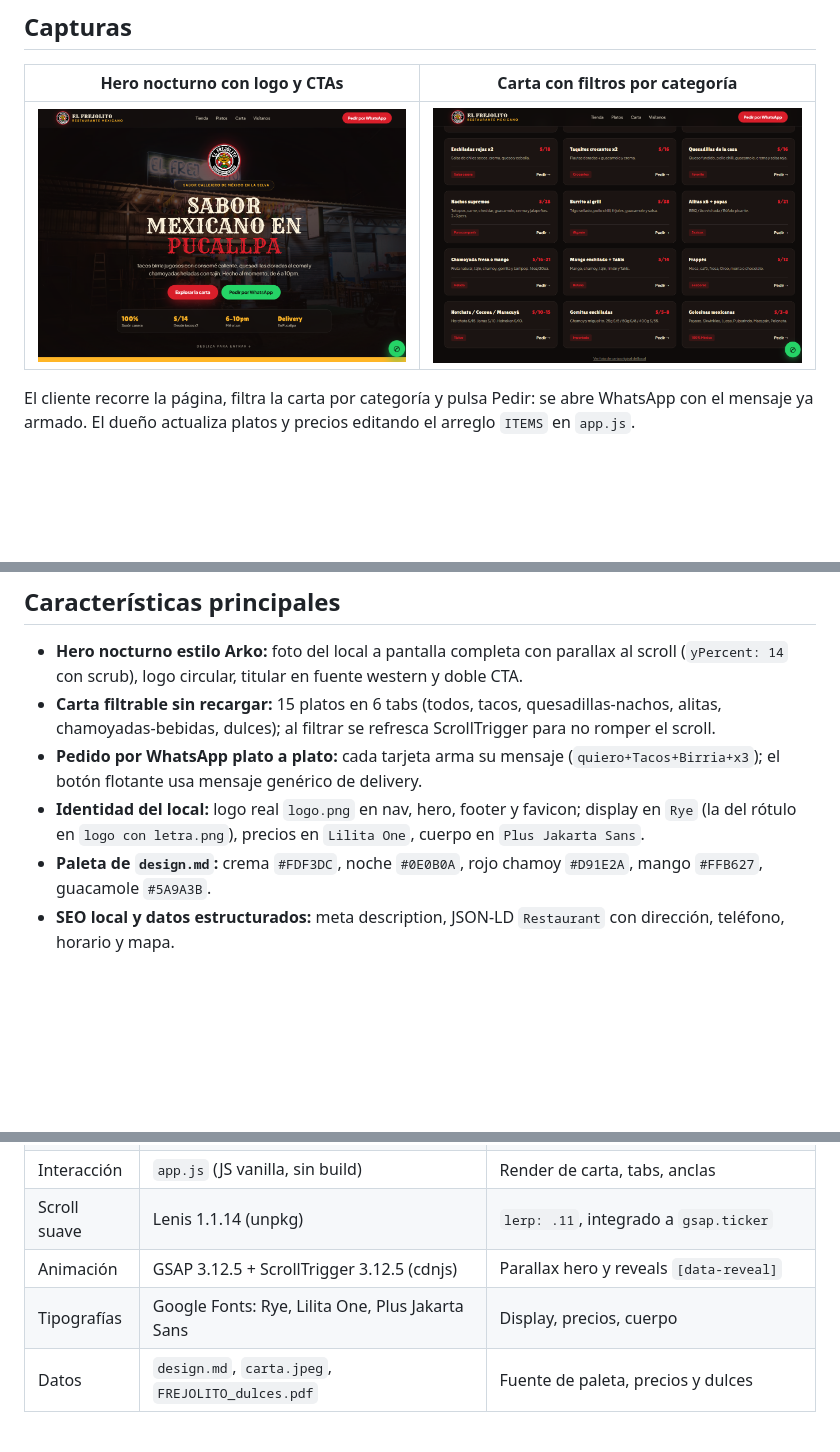
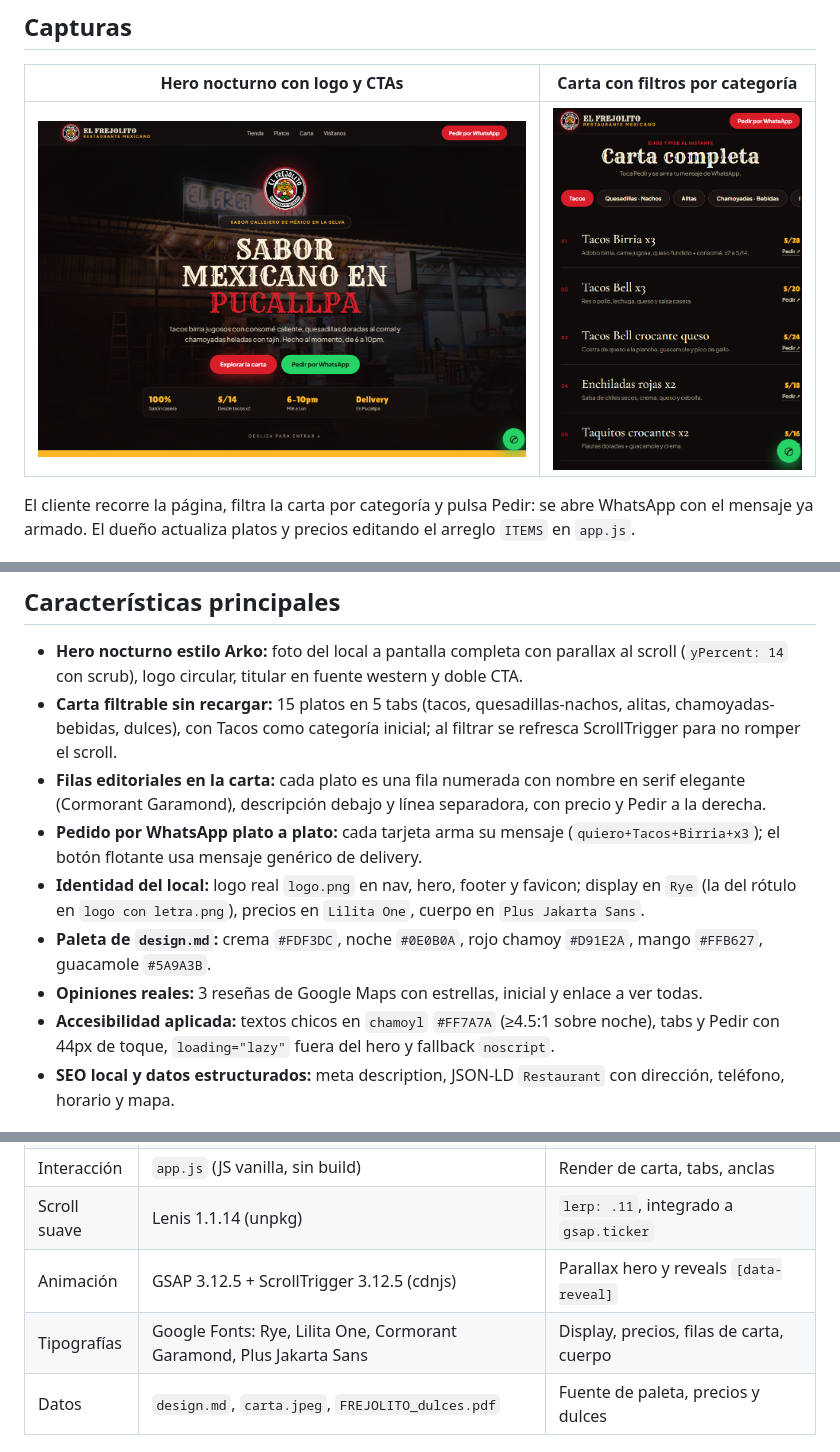
Before and after one commit to TeVerde29/Landing-Page-Frejolito, a Markdown page: README.md, 3 parts joined by grey strips. Rendered like a GitHub page; pictures changed too: img/carta.png; blank space fills up the shorter version.

```diff
--- a/README.md
+++ b/README.md
@@ -40,10 +40,13 @@ Decisiones clave: sitio 100% estático, sin `package.json` ni build — se publi
 ## Características principales
 
 - **Hero nocturno estilo Arko:** foto del local a pantalla completa con parallax al scroll (`yPercent: 14` con scrub), logo circular, titular en fuente western y doble CTA.
-- **Carta filtrable sin recargar:** 15 platos en 6 tabs (todos, tacos, quesadillas-nachos, alitas, chamoyadas-bebidas, dulces); al filtrar se refresca ScrollTrigger para no romper el scroll.
+- **Carta filtrable sin recargar:** 15 platos en 5 tabs (tacos, quesadillas-nachos, alitas, chamoyadas-bebidas, dulces), con Tacos como categoría inicial; al filtrar se refresca ScrollTrigger para no romper el scroll.
+- **Filas editoriales en la carta:** cada plato es una fila numerada con nombre en serif elegante (Cormorant Garamond), descripción debajo y línea separadora, con precio y Pedir a la derecha.
 - **Pedido por WhatsApp plato a plato:** cada tarjeta arma su mensaje (`quiero+Tacos+Birria+x3`); el botón flotante usa mensaje genérico de delivery.
 - **Identidad del local:** logo real `logo.png` en nav, hero, footer y favicon; display en `Rye` (la del rótulo en `logo con letra.png`), precios en `Lilita One`, cuerpo en `Plus Jakarta Sans`.
 - **Paleta de `design.md`:** crema `#FDF3DC`, noche `#0E0B0A`, rojo chamoy `#D91E2A`, mango `#FFB627`, guacamole `#5A9A3B`.
+- **Opiniones reales:** 3 reseñas de Google Maps con estrellas, inicial y enlace a ver todas.
+- **Accesibilidad aplicada:** textos chicos en `chamoyl` `#FF7A7A` (≥4.5:1 sobre noche), tabs y Pedir con 44px de toque, `loading="lazy"` fuera del hero y fallback `noscript`.
 - **SEO local y datos estructurados:** meta description, JSON-LD `Restaurant` con dirección, teléfono, horario y mapa.
 
 ## Stack tecnológico
@@ -55,7 +58,7 @@ Decisiones clave: sitio 100% estático, sin `package.json` ni build — se publi
 | Interacción | `app.js` (JS vanilla, sin build) | Render de carta, tabs, anclas |
 | Scroll suave | Lenis 1.1.14 (unpkg) | `lerp: .11`, integrado a `gsap.ticker` |
 | Animación | GSAP 3.12.5 + ScrollTrigger 3.12.5 (cdnjs) | Parallax hero y reveals `[data-reveal]` |
-| Tipografías | Google Fonts: Rye, Lilita One, Plus Jakarta Sans | Display, precios, cuerpo |
+| Tipografías | Google Fonts: Rye, Lilita One, Cormorant Garamond, Plus Jakarta Sans | Display, precios, filas de carta, cuerpo |
 | Datos | `design.md`, `carta.jpeg`, `FREJOLITO_dulces.pdf` | Fuente de paleta, precios y dulces |
 
 ## Arquitectura
```
Also changed, not shown: other parts of README.md (+1 -1 lines), design.md (+4 -2 lines), 3 other files.
